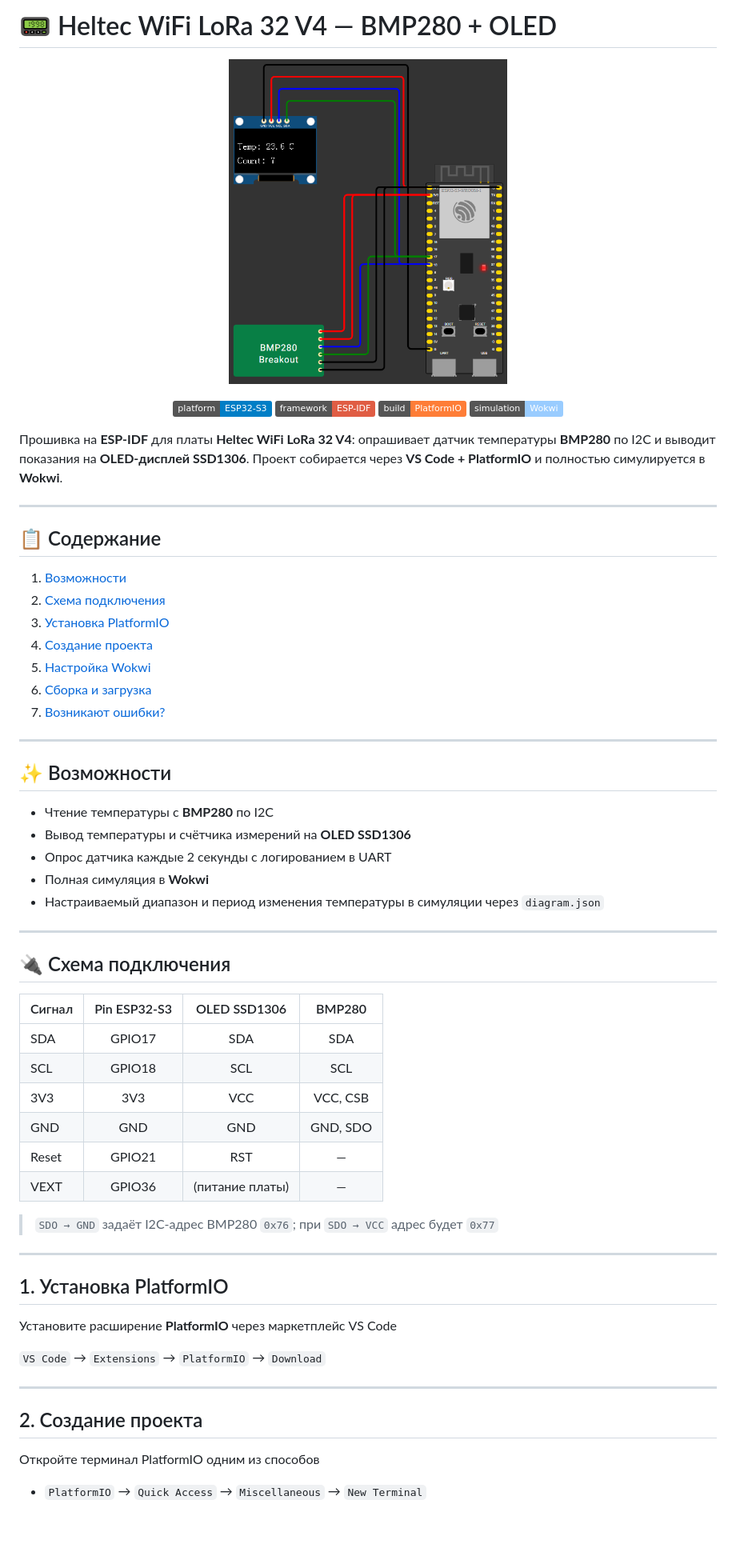
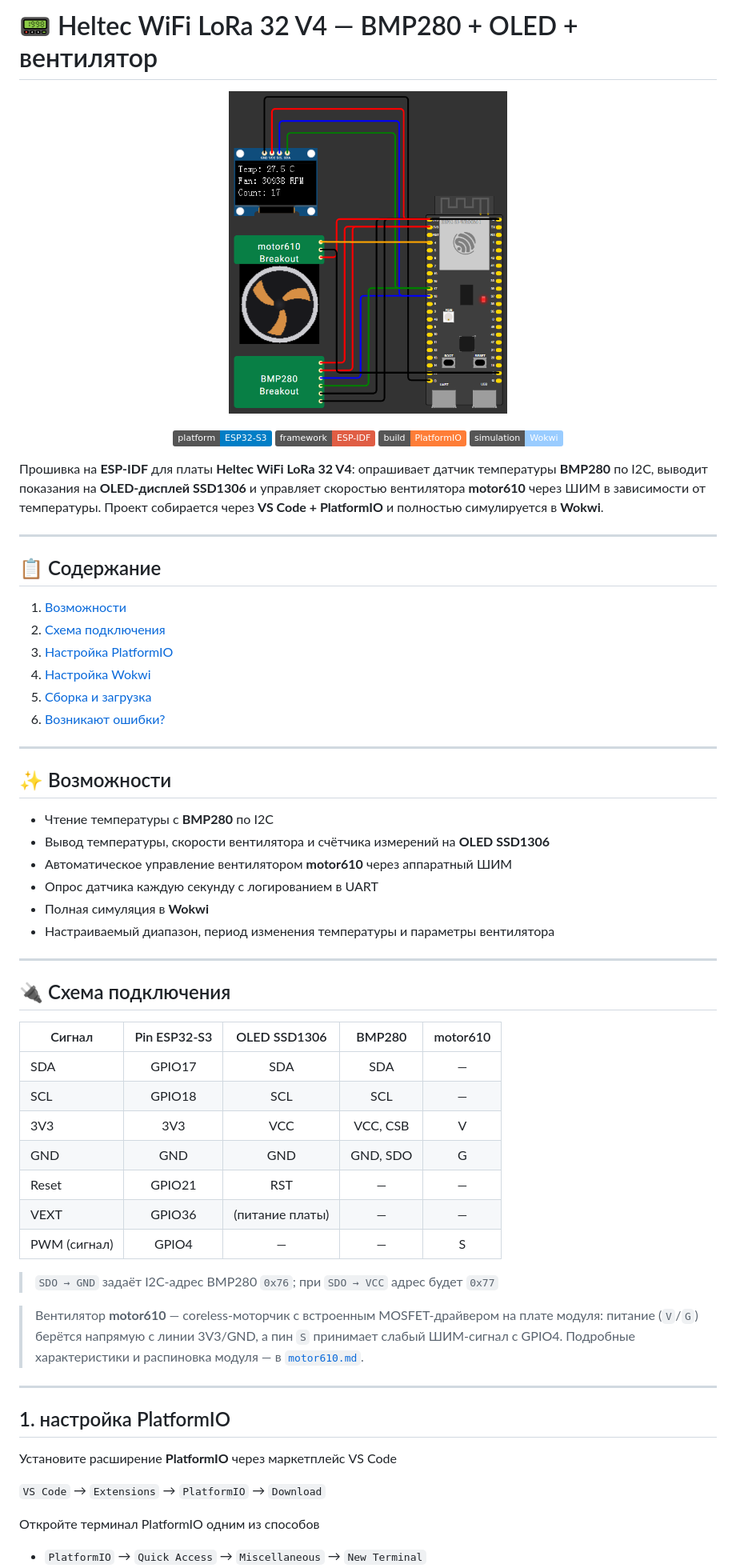
Before and after one commit to iwtcode/Heltec_WiFi_LoRa_32_V4, a Markdown page: README.md, the part around one of its changes. Shown at 80% size. GitHub-like rendering; pictures changed too: images/ESP32.png (deleted), images/wokwi_diagram.png (added); badges without logos; blank space fills up the shorter version.

```diff
--- a/README.md
+++ b/README.md
@@ -1,7 +1,7 @@
-# 📟 Heltec WiFi LoRa 32 V4 — BMP280 + OLED
+# 📟 Heltec WiFi LoRa 32 V4 — BMP280 + OLED + вентилятор
 
 <p align="center">
-  <img src="images/ESP32.png" alt="Heltec WiFi LoRa 32 V4" width="40%" />
+  <img src="images/wokwi_diagram.png" alt="Heltec WiFi LoRa 32 V4" width="40%" />
 </p>
 
 <p align="center">
@@ -11,7 +11,7 @@
   <img alt="Sim" src="https://img.shields.io/badge/simulation-Wokwi-9cf" />
 </p>
 
-Прошивка на **ESP-IDF** для платы **Heltec WiFi LoRa 32 V4**: опрашивает датчик температуры **BMP280** по I2C и выводит показания на **OLED-дисплей SSD1306**. Проект собирается через **VS Code + PlatformIO** и полностью симулируется в **Wokwi**.
+Прошивка на **ESP-IDF** для платы **Heltec WiFi LoRa 32 V4**: опрашивает датчик температуры **BMP280** по I2C, выводит показания на **OLED-дисплей SSD1306** и управляет скоростью вентилятора **motor610** через ШИМ в зависимости от температуры. Проект собирается через **VS Code + PlatformIO** и полностью симулируется в **Wokwi**.
 
 ---
 
@@ -19,48 +19,47 @@
 
 1. [Возможности](#-возможности)
 2. [Схема подключения](#-схема-подключения)
-3. [Установка PlatformIO](#1-установка-platformio)
-4. [Создание проекта](#2-создание-проекта)
-5. [Настройка Wokwi](#3-настройка-wokwi)
-6. [Сборка и загрузка](#4-сборка-и-загрузка)
-7. [Возникают ошибки?](#-возникают-ошибки)
+3. [Настройка PlatformIO](#1-настройка-platformio)
+4. [Настройка Wokwi](#2-настройка-wokwi)
+5. [Сборка и загрузка](#3-сборка-и-загрузка)
+6. [Возникают ошибки?](#-возникают-ошибки)
 
 ---
 
 ## ✨ Возможности
 
 - Чтение температуры с **BMP280** по I2C
-- Вывод температуры и счётчика измерений на **OLED SSD1306**
-- Опрос датчика каждые 2 секунды с логированием в UART
+- Вывод температуры, скорости вентилятора и счётчика измерений на **OLED SSD1306**
+- Автоматическое управление вентилятором **motor610** через аппаратный ШИМ
+- Опрос датчика каждую секунду с логированием в UART
 - Полная симуляция в **Wokwi**
-- Настраиваемый диапазон и период изменения температуры в симуляции через `diagram.json`
+- Настраиваемый диапазон, период изменения температуры и параметры вентилятора
 
 ---
 
 ## 🔌 Схема подключения
 
-| Сигнал | Pin ESP32-S3 | OLED SSD1306 | BMP280 |
-|--------|:---:|:---:|:---:|
-| SDA    | GPIO17 | SDA | SDA |
-| SCL    | GPIO18 | SCL | SCL |
-| 3V3    | 3V3    | VCC | VCC, CSB |
-| GND    | GND    | GND | GND, SDO |
-| Reset  | GPIO21 | RST | — |
-| VEXT   | GPIO36 | (питание платы) | — |
+| Сигнал | Pin ESP32-S3 | OLED SSD1306 | BMP280 | motor610 |
+|--------|:---:|:---:|:---:|:---:|
+| SDA    | GPIO17 | SDA | SDA | — |
+| SCL    | GPIO18 | SCL | SCL | — |
+| 3V3    | 3V3    | VCC | VCC, CSB | V |
+| GND    | GND    | GND | GND, SDO | G |
+| Reset  | GPIO21 | RST | — | — |
+| VEXT   | GPIO36 | (питание платы) | — | — |
+| PWM (сигнал) | GPIO4 | — | — | S |
 
 > `SDO → GND` задаёт I2C-адрес BMP280 `0x76`; при `SDO → VCC` адрес будет `0x77`
 
+> Вентилятор **motor610** — coreless-моторчик с встроенным MOSFET-драйвером на плате модуля: питание (`V`/`G`) берётся напрямую с линии 3V3/GND, а пин `S` принимает слабый ШИМ-сигнал с GPIO4. Подробные характеристики и распиновка модуля — в [`motor610.md`](motor610.md).
+
 ---
 
-## 1. Установка PlatformIO
+## 1. настройка PlatformIO
 
 Установите расширение **PlatformIO** через маркетплейс VS Code
 
 `VS Code` → `Extensions` → `PlatformIO` → `Download`
-
----
-
-## 2. Создание проекта
 
 Откройте терминал PlatformIO одним из способов
 
```
Also changed, not shown: other parts of README.md (+16 -8 lines), motor610.md (renamed from 610_coreless_motor_fan.md, +2 -0 lines), 11 other files.
